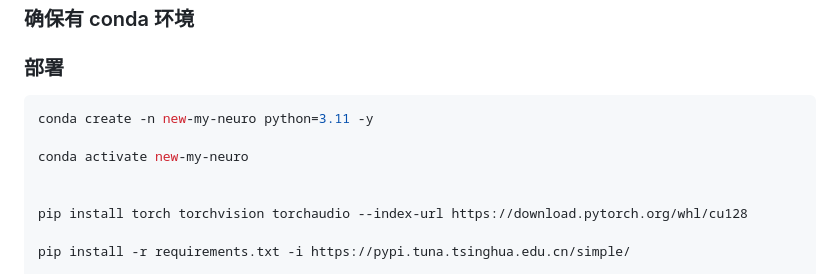
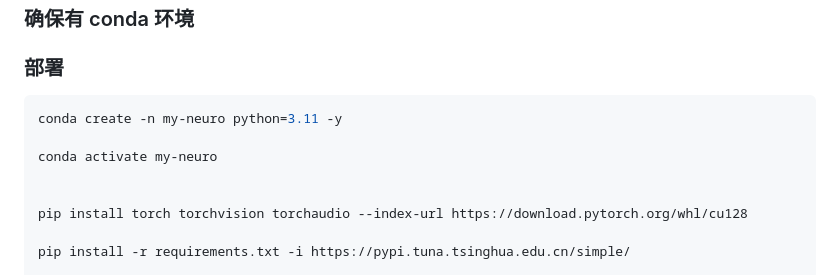
Before and after one commit to morettt/new-my-neuro, a Markdown page: README.md, the part around the change. Rendered like a GitHub page.

````diff
--- a/README.md
+++ b/README.md
@@ -25,9 +25,9 @@
 
 
 ```bash
-conda create -n new-my-neuro python=3.11 -y
+conda create -n my-neuro python=3.11 -y
 
-conda activate new-my-neuro
+conda activate my-neuro
 
 
 pip install torch torchvision torchaudio --index-url https://download.pytorch.org/whl/cu128
````
